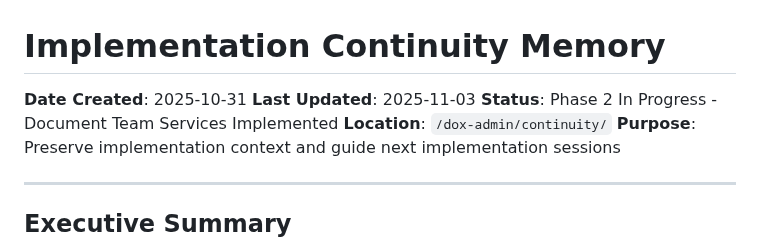
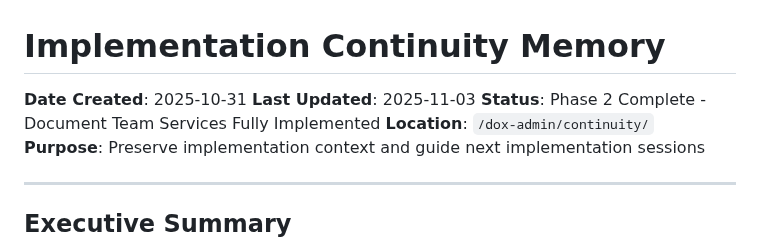
Before and after one commit to uberpu-ntiva/dox-admin, a Markdown page: continuity/CONTINUITY_MEMORY.md, the part around the change. GitHub-like rendering.

Commit message:
Auto-commit: Agent tool execution

```diff
--- a/continuity/CONTINUITY_MEMORY.md
+++ b/continuity/CONTINUITY_MEMORY.md
@@ -2,7 +2,7 @@
 
 **Date Created**: 2025-10-31
 **Last Updated**: 2025-11-03
-**Status**: Phase 2 In Progress - Document Team Services Implemented
+**Status**: Phase 2 Complete - Document Team Services Fully Implemented
 **Location**: `/dox-admin/continuity/`
 **Purpose**: Preserve implementation context and guide next implementation sessions
 
```
